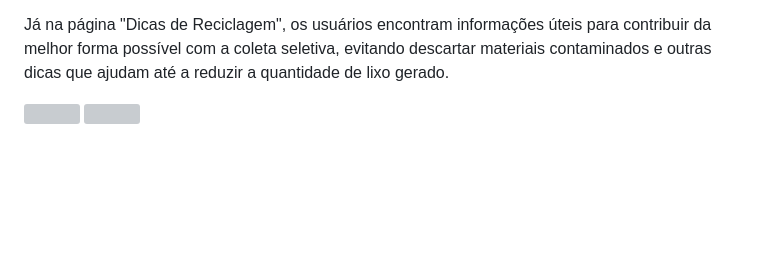
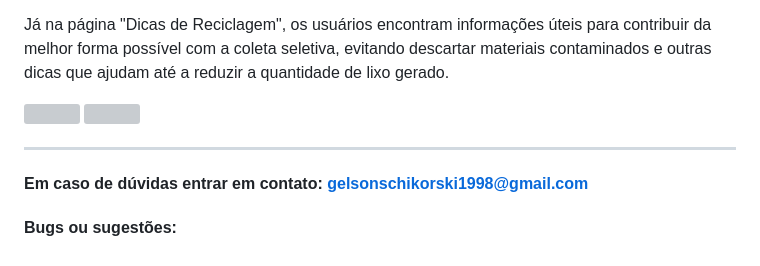
Before and after one commit to gelsonmarcelo/coleta-frai-documentation, a Markdown page: Documentação.md, the part around the change. Drawn GitHub-style; blank space fills up the shorter version; grey boxes are pictures that could not be loaded.

```diff
--- a/README.md
+++ b/Documentação.md
@@ -57,3 +57,7 @@ Na página "Razões para Reciclar", os usuários podem encontrar argumentos conv
 Já na página "Dicas de Reciclagem", os usuários encontram informações úteis para contribuir da melhor forma possível com a coleta seletiva, evitando descartar materiais contaminados e outras dicas que ajudam até a reduzir a quantidade de lixo gerado.
 
 <img width="200" src="https://user-images.githubusercontent.com/49684358/235472267-cb390221-64ee-4574-8b5f-1974c856b57e.png"/> <img width="200" src="https://user-images.githubusercontent.com/49684358/235472308-0935373b-a681-4ef0-bec4-84b9212a3b06.png"/>
+
+________________________________________
+#### Em caso de dúvidas entrar em contato: gelsonschikorski1998@gmail.com
+#### Bugs ou sugestões:
```
